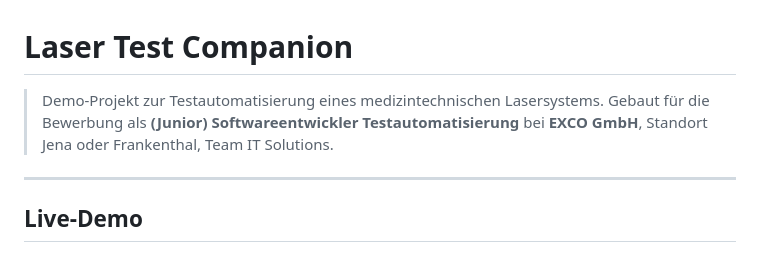
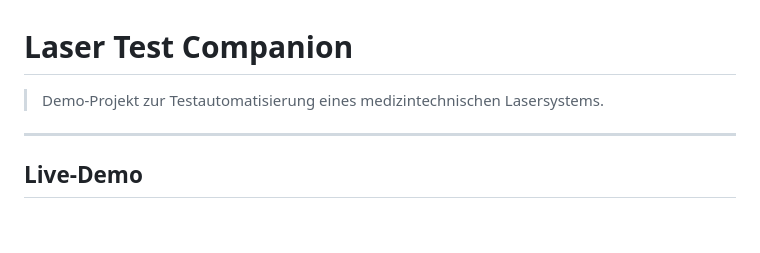
Before and after one commit to Anas9-8/laser-test-companion, a Markdown page: README.md, the part around the change. Rendered like a GitHub page; blank space fills up the shorter version.

Commit message:
Update README
Removed specific job application details from README.

```diff
--- a/README.md
+++ b/README.md
@@ -1,7 +1,6 @@
 # Laser Test Companion
 
 > Demo-Projekt zur Testautomatisierung eines medizintechnischen Lasersystems.
-> Gebaut für die Bewerbung als **(Junior) Softwareentwickler Testautomatisierung** bei **EXCO GmbH**, Standort Jena oder Frankenthal, Team IT Solutions.
 
 ---
 
```
